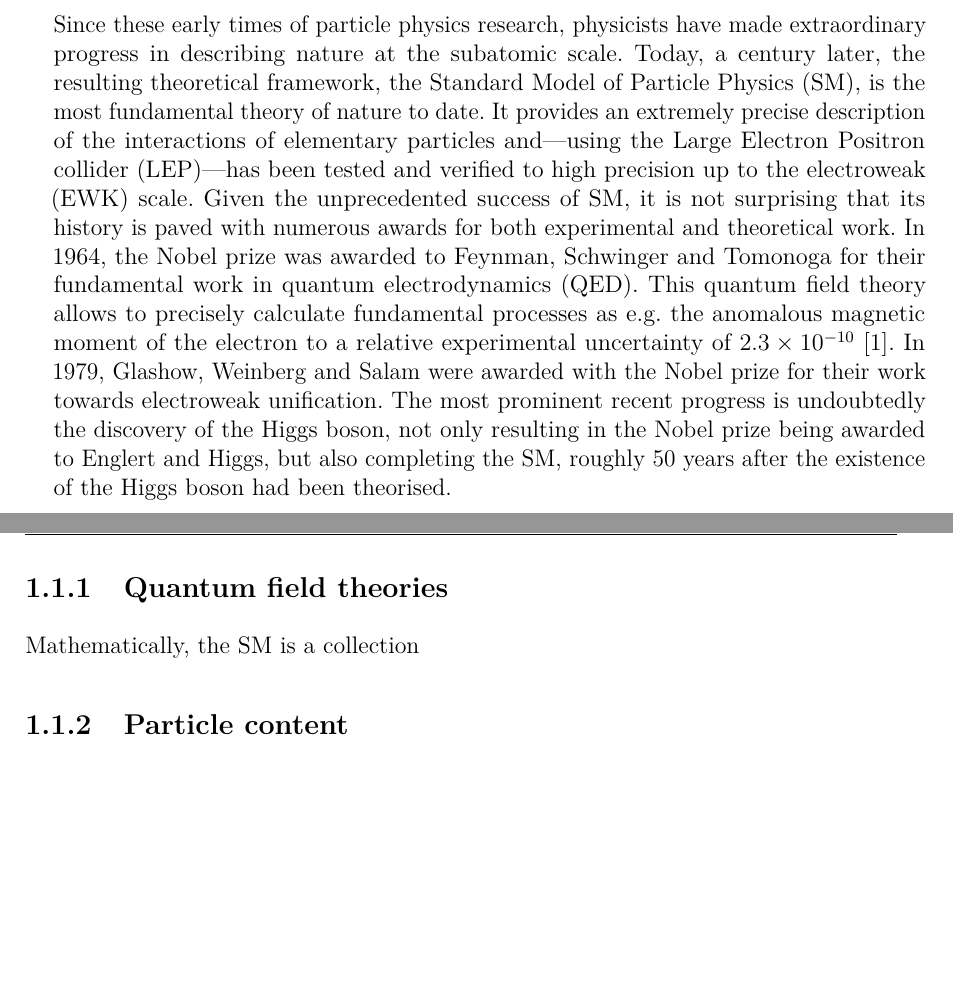
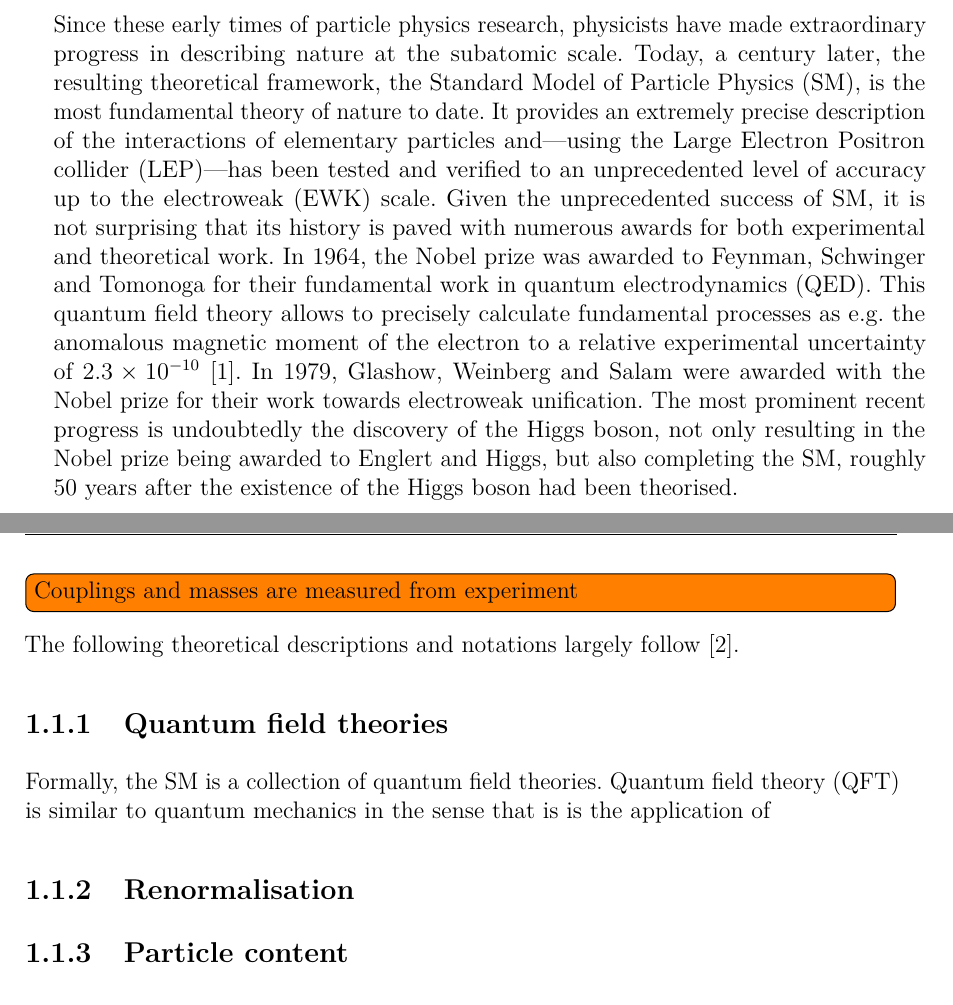
Before and after one commit to eschanet/phd-thesis, a LaTeX thesis (thesis.tex, which reads Preamble/preamble.tex, chapter-theory/theory.tex): two parts of pages 13 and 14 of 33 before the commit and two parts of pages 15 and 16 of 37 after it, joined at a grey line, cut so that both start at the same text, the shorter picture padded with empty space. Compiled offline with pdfLaTeX.

Commit message:
Various changes

```diff
--- a/Preamble/preamble.tex
+++ b/Preamble/preamble.tex
@@ -252,7 +252,17 @@
 \usepackage{tikz}
 \usepackage{pdflscape}
 
+
+% Select what to do with todonotes:
+% \usepackage[disable]{todonotes} % notes not showed
+\usepackage[draft]{todonotes}   % notes showed
+
 % ******************* New commands *************
+
+
+\newcommand{\comment}[1]
+{\par {\bfseries \color{blue} #1 \par}} %comment showed
+
 
 %some shortcuts for variables and symbols
 \newcommand*\diff{\mathop{}\!\mathrm{d}}
--- a/chapter-theory/theory.tex
+++ b/chapter-theory/theory.tex
@@ -15,14 +15,26 @@ This chapter outlines the basic principles
 
 \section{The Standard Model of Particle Physics}
 
+\nomenclature{SM}{Standard Model of Particle Physics}
+\nomenclature{LEP}{Large Electron Positron Collider}
+\nomenclature{QED}{Quantum Electrodynamics}
+
 By the end of the 1920s, quantum mechanics and general relativity had been relatively well established and the consensus among physicists was that matter was made of nuclear atoms consisting of electrons and protons. During the 1930s, a multitude of new experimental discoveries and theoretical puzzles excited physicists in three main fields of research: nuclear physics, cosmic rays and relativistic quantum mechanics. The following years and decades saw particle physics emerge as a result of these currents ultimately flowing together.
 
-Since these early times of particle physics research, physicists have made extraordinary progress in describing nature at the subatomic scale. Today, a century later, the resulting theoretical framework, the Standard Model of Particle Physics (SM), is the most fundamental theory of nature to date. It provides an extremely precise description of the interactions of elementary particles and---using the Large Electron Positron collider (LEP)---has been tested and verified to high precision up to the electroweak (EWK) scale. Given the unprecedented success of SM, it is not surprising that its history is paved with numerous awards for both experimental and theoretical work. In 1964, the Nobel prize was awarded to Feynman, Schwinger and Tomonoga for their fundamental work in quantum electrodynamics (QED). This quantum field theory allows to precisely calculate fundamental processes as e.g. the anomalous magnetic moment of the electron to a relative experimental uncertainty of $2.3 \times 10^{-10}$~\cite{Mohr:2015ccw}. In 1979, Glashow, Weinberg and Salam were awarded with the Nobel prize for their work towards electroweak unification. The most prominent recent progress is undoubtedly the discovery of the Higgs boson, not only resulting in the Nobel prize being awarded to Englert and Higgs, but also completing the SM, roughly 50 years after the existence of the Higgs boson had been theorised.
+Since these early times of particle physics research, physicists have made extraordinary progress in describing nature at the subatomic scale. Today, a century later, the resulting theoretical framework, the Standard Model of Particle Physics (SM), is the most fundamental theory of nature to date. It provides an extremely precise description of the interactions of elementary particles and---using the Large Electron Positron collider (LEP)---has been tested and verified to an unprecedented level of accuracy up to the electroweak (EWK) scale. Given the unprecedented success of SM, it is not surprising that its history is paved with numerous awards for both experimental and theoretical work. In 1964, the Nobel prize was awarded to Feynman, Schwinger and Tomonoga for their fundamental work in quantum electrodynamics (QED). This quantum field theory allows to precisely calculate fundamental processes as e.g. the anomalous magnetic moment of the electron to a relative experimental uncertainty of $2.3 \times 10^{-10}$~\cite{Mohr:2015ccw}. In 1979, Glashow, Weinberg and Salam were awarded with the Nobel prize for their work towards electroweak unification. The most prominent recent progress is undoubtedly the discovery of the Higgs boson, not only resulting in the Nobel prize being awarded to Englert and Higgs, but also completing the SM, roughly 50 years after the existence of the Higgs boson had been theorised.
+
+	\todo[inline]{Couplings and masses are measured from experiment}
+
+	The following theoretical descriptions and notations largely follow~\cite{Peskin:1995ev}.
 
 
 \subsection{Quantum field theories}
 
-Mathematically, the SM is a collection
+\nomenclature{QFT}{Quantum Field Theory}
+
+Formally, the SM is a collection of quantum field theories. Quantum field theory (QFT) is similar to quantum mechanics in the sense that is is the application of
+
+\subsection{Renormalisation}
 
 \subsection{Particle content}
 
```
Also changed, not shown: thesis.tex (+2 -1 lines), thesis.pdf.
